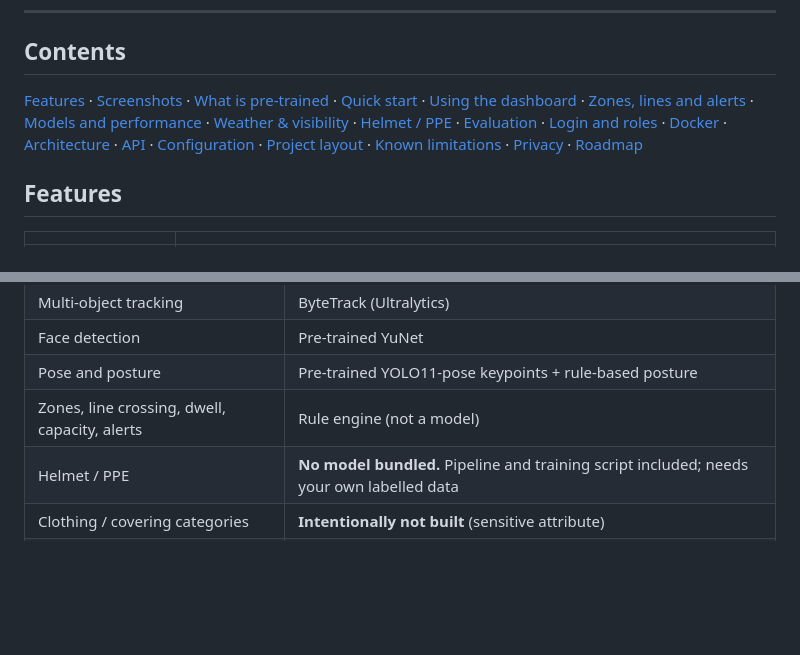
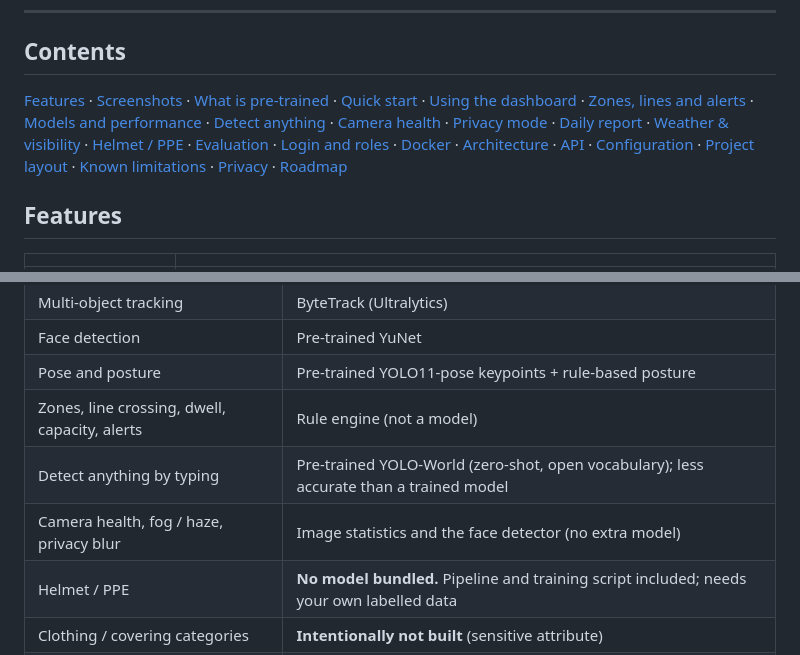
Before and after one commit to yudizaxay/ai-surveillance, a Markdown page: README.md, 2 parts joined by grey strips. GitHub-like rendering; blank space fills up the shorter version.

```diff
--- a/README.md
+++ b/README.md
@@ -26,7 +26,7 @@
 
 ## Contents
 
-[Features](#features) · [Screenshots](#screenshots) · [What is pre-trained](#what-is-pre-trained-and-what-is-not) · [Quick start](#quick-start) · [Using the dashboard](#using-the-dashboard) · [Zones, lines and alerts](#zones-lines-and-alerts) · [Models and performance](#models-and-performance) · [Weather & visibility](#weather-and-visibility-fog-haze-smog) · [Helmet / PPE](#helmet--ppe) · [Evaluation](#evaluation) · [Login and roles](#login-and-roles) · [Docker](#docker) · [Architecture](#architecture) · [API](#api) · [Configuration](#configuration) · [Project layout](#project-layout) · [Known limitations](#known-limitations) · [Privacy](#privacy-and-responsible-use) · [Roadmap](#roadmap)
+[Features](#features) · [Screenshots](#screenshots) · [What is pre-trained](#what-is-pre-trained-and-what-is-not) · [Quick start](#quick-start) · [Using the dashboard](#using-the-dashboard) · [Zones, lines and alerts](#zones-lines-and-alerts) · [Models and performance](#models-and-performance) · [Detect anything](#detect-anything) · [Camera health](#camera-health-and-tamper) · [Privacy mode](#privacy-mode) · [Daily report](#daily-report) · [Weather & visibility](#weather-and-visibility-fog-haze-smog) · [Helmet / PPE](#helmet--ppe) · [Evaluation](#evaluation) · [Login and roles](#login-and-roles) · [Docker](#docker) · [Architecture](#architecture) · [API](#api) · [Configuration](#configuration) · [Project layout](#project-layout) · [Known limitations](#known-limitations) · [Privacy](#privacy-and-responsible-use) · [Roadmap](#roadmap)
 
 ## Features
 
@@ -81,6 +85,8 @@ The dashboard is responsive: the sidebar collapses to icons on tablets and to a
 | Face detection | Pre-trained YuNet |
 | Pose and posture | Pre-trained YOLO11-pose keypoints + rule-based posture |
 | Zones, line crossing, dwell, capacity, alerts | Rule engine (not a model) |
+| Detect anything by typing | Pre-trained YOLO-World (zero-shot, open vocabulary); less accurate than a trained model |
+| Camera health, fog / haze, privacy blur | Image statistics and the face detector (no extra model) |
 | Helmet / PPE | **No model bundled.** Pipeline and training script included; needs your own labelled data |
 | Clothing / covering categories | **Intentionally not built** (sensitive attribute) |
 | Identity / face recognition | **Intentionally not built** |
```
Also changed, not shown: other parts of README.md (+44 -1 lines), docs/assets/daily-report.png (added), docs/assets/detect-anything.png (added), 16 other files.
